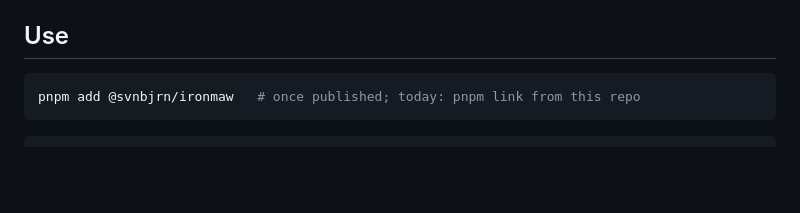
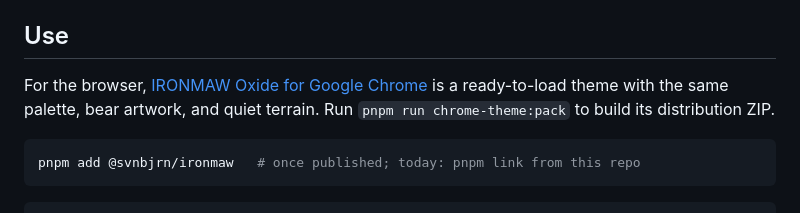
Before and after one commit to Raudbjorn/IRONMAW, a Markdown page: README.md, the part around the change. Drawn GitHub-style; blank space fills up the shorter version.

Commit message:
feat: add IRONMAW Oxide Chrome theme

````diff
--- a/README.md
+++ b/README.md
@@ -29,6 +29,10 @@ Brand anchors from the identity board, verbatim: Charcoal `#0F1416`, Teal
 role per edition, gated by WCAG contrast tests (`src/lib/tokens/palette.test.ts`).
 
 ## Use
+
+For the browser, [IRONMAW Oxide for Google Chrome](chrome-theme/README.md)
+is a ready-to-load theme with the same palette, bear artwork, and quiet terrain.
+Run `pnpm run chrome-theme:pack` to build its distribution ZIP.
 
 ```bash
 pnpm add @svnbjrn/ironmaw   # once published; today: pnpm link from this repo
````
Also changed, not shown: chrome-theme/README.md (added, +83 -0 lines), chrome-theme/images/icon-128.png (added), chrome-theme/images/icon-16.png (added), chrome-theme/images/icon-48.png (added), chrome-theme/images/new-tab.png (added), chrome-theme/preview.png (added), 6 other files.
